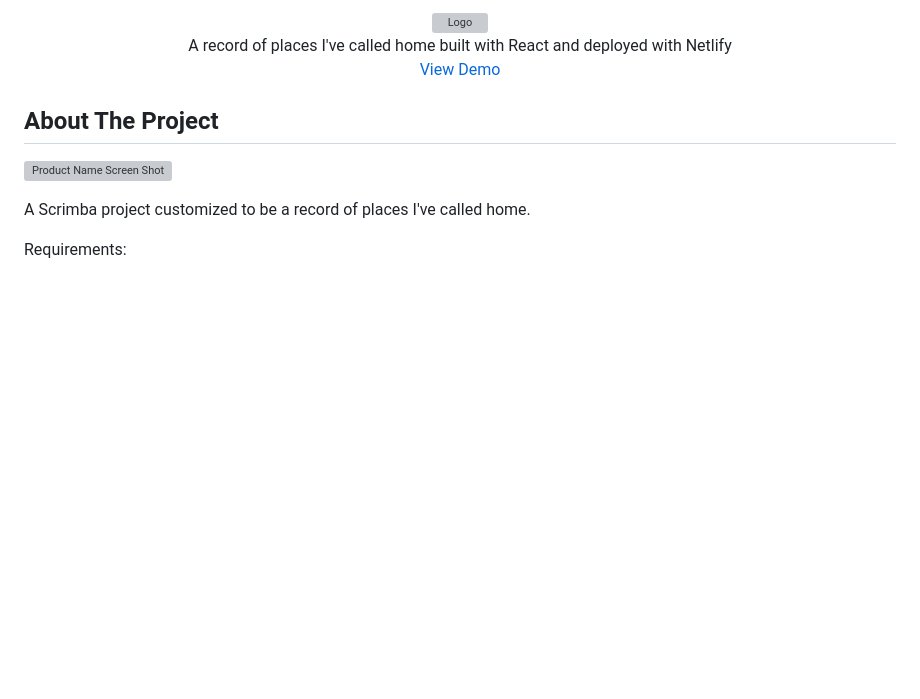
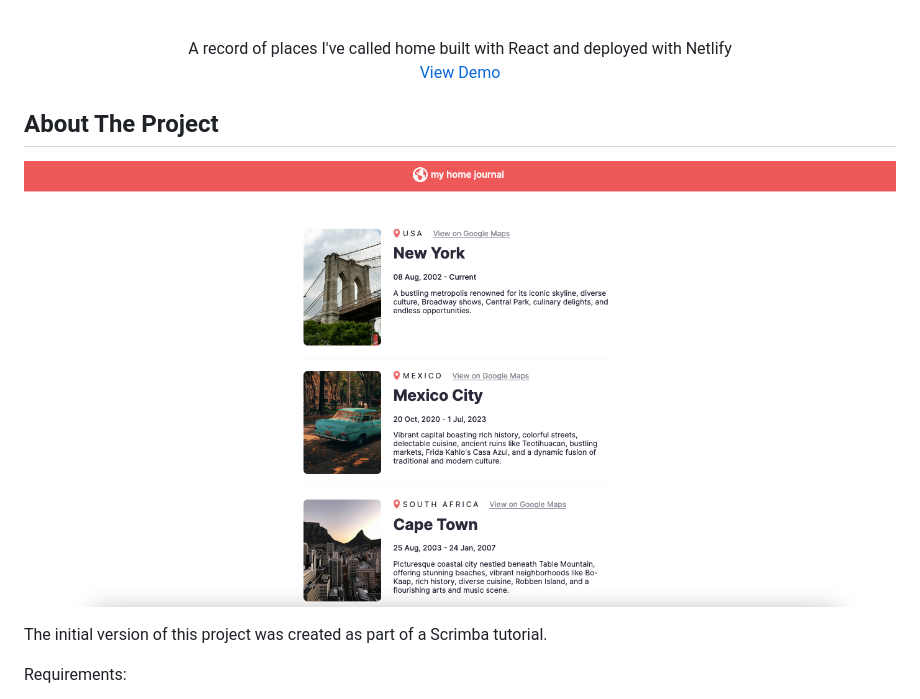
Before and after one commit to lauralaqui/home-journal, a Markdown page: README.md, the part around one of its changes. Drawn GitHub-style; blank space fills up the shorter version; grey boxes are pictures that could not be loaded.

```diff
--- a/README.md
+++ b/README.md
@@ -21,7 +21,7 @@
 <br />
 <div align="center">
   <a href="https://github.com/othneildrew/Best-README-Template">
-    <img src="images/logo.png" alt="Logo" width="80" height="80">
+    <img src="./images/globe-icon.png" alt="globe icon">
   </a>
 
   <p align="center">
@@ -33,10 +33,9 @@
 
 <!-- ABOUT THE PROJECT -->
 ## About The Project
+![a home journal screen shot](./images/homejournalscreenshot.png)
 
-[![Product Name Screen Shot][product-screenshot]](https://example.com)
-
-A Scrimba project customized to be a record of places I've called home.
+The initial version of this project was created as part of a Scrimba tutorial.
 
 Requirements:
 
```
Also changed, not shown: other parts of README.md (+1 -1 lines).
